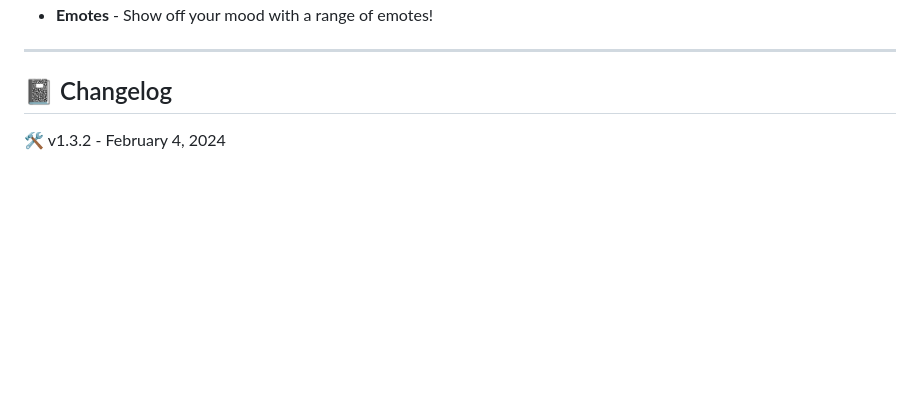
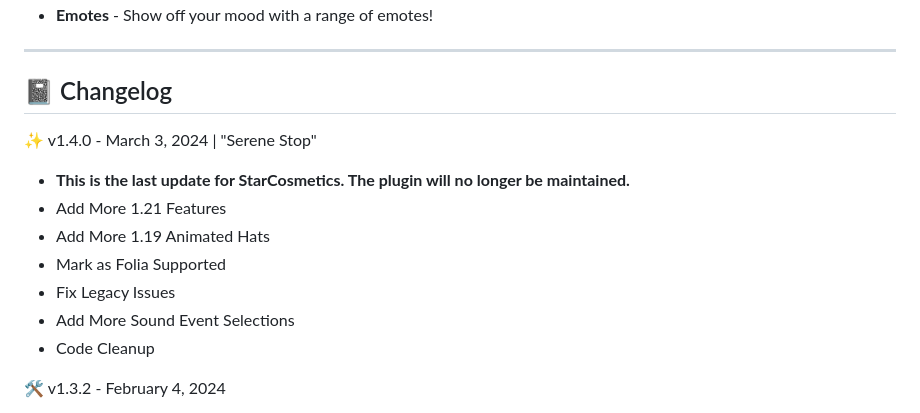
Before and after one commit to gmitch215/StarCosmetics, a Markdown page: README.md, the part around the change. Drawn GitHub-style; blank space fills up the shorter version.

```diff
--- a/README.md
+++ b/README.md
@@ -27,6 +27,15 @@ Featuring things from Projectile Trails, Particle Rings, Custom Structures, Pets
 ---
 
 ## 📓 Changelog
+
+✨ v1.4.0 - March 3, 2024 | "Serene Stop"
+- **This is the last update for StarCosmetics. The plugin will no longer be maintained.**
+- Add More 1.21 Features
+- Add More 1.19 Animated Hats
+- Mark as Folia Supported
+- Fix Legacy Issues
+- Add More Sound Event Selections
+- Code Cleanup
 
 🛠️ v1.3.2 - February 4, 2024
 - Fix Legacy Issues (1.9-1.12.2)
```
